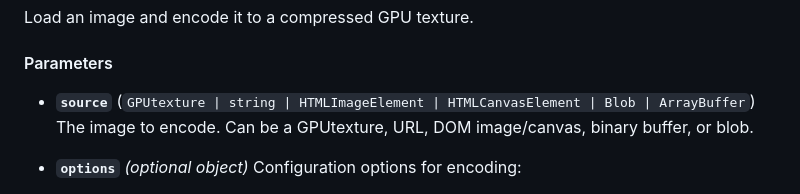
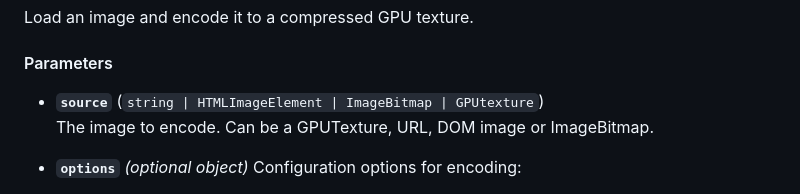
Before and after one commit to Ludicon/spark.js, a Markdown page: README.md, the part around the change. Rendered like a GitHub page.

Commit message:
Tweak documentation in README.md

```diff
--- a/README.md
+++ b/README.md
@@ -81,8 +81,8 @@ Load an image and encode it to a compressed GPU texture.
 
 #### Parameters
 
-- **`source`** (`GPUtexture | string | HTMLImageElement | HTMLCanvasElement | Blob | ArrayBuffer`)
-  The image to encode. Can be a GPUtexture, URL, DOM image/canvas, binary buffer, or blob.
+- **`source`** (`string | HTMLImageElement | ImageBitmap | GPUtexture`)
+  The image to encode. Can be a GPUTexture, URL, DOM image or ImageBitmap.
 
 - **`options`** *(optional object)*
   Configuration options for encoding:
```
